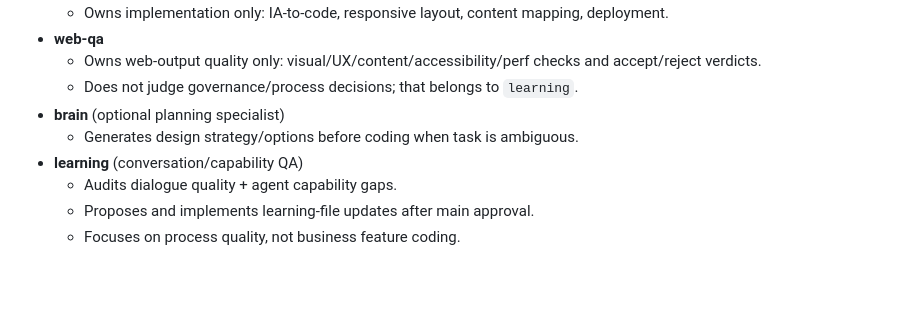
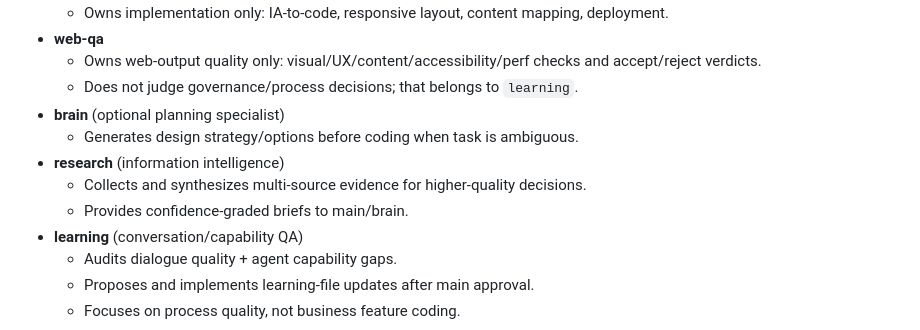
Before and after one commit to GitHub-Zho/openclaw, a Markdown page: docs/web-factory-blueprint.md, the part around the change. Rendered like a GitHub page; blank space fills up the shorter version.

Commit message:
feat: add research agent role and publish agent registry

```diff
--- a/docs/web-factory-blueprint.md
+++ b/docs/web-factory-blueprint.md
@@ -15,6 +15,9 @@ Build a repeatable local pipeline for high-quality website design + implementati
   - Does not judge governance/process decisions; that belongs to `learning`.
 - **brain** (optional planning specialist)
   - Generates design strategy/options before coding when task is ambiguous.
+- **research** (information intelligence)
+  - Collects and synthesizes multi-source evidence for higher-quality decisions.
+  - Provides confidence-graded briefs to main/brain.
 - **learning** (conversation/capability QA)
   - Audits dialogue quality + agent capability gaps.
   - Proposes and implements learning-file updates after main approval.
```
Also changed, not shown: AGENTS.md (+1 -0 lines), docs/agent-registry.md (added, +85 -0 lines).
